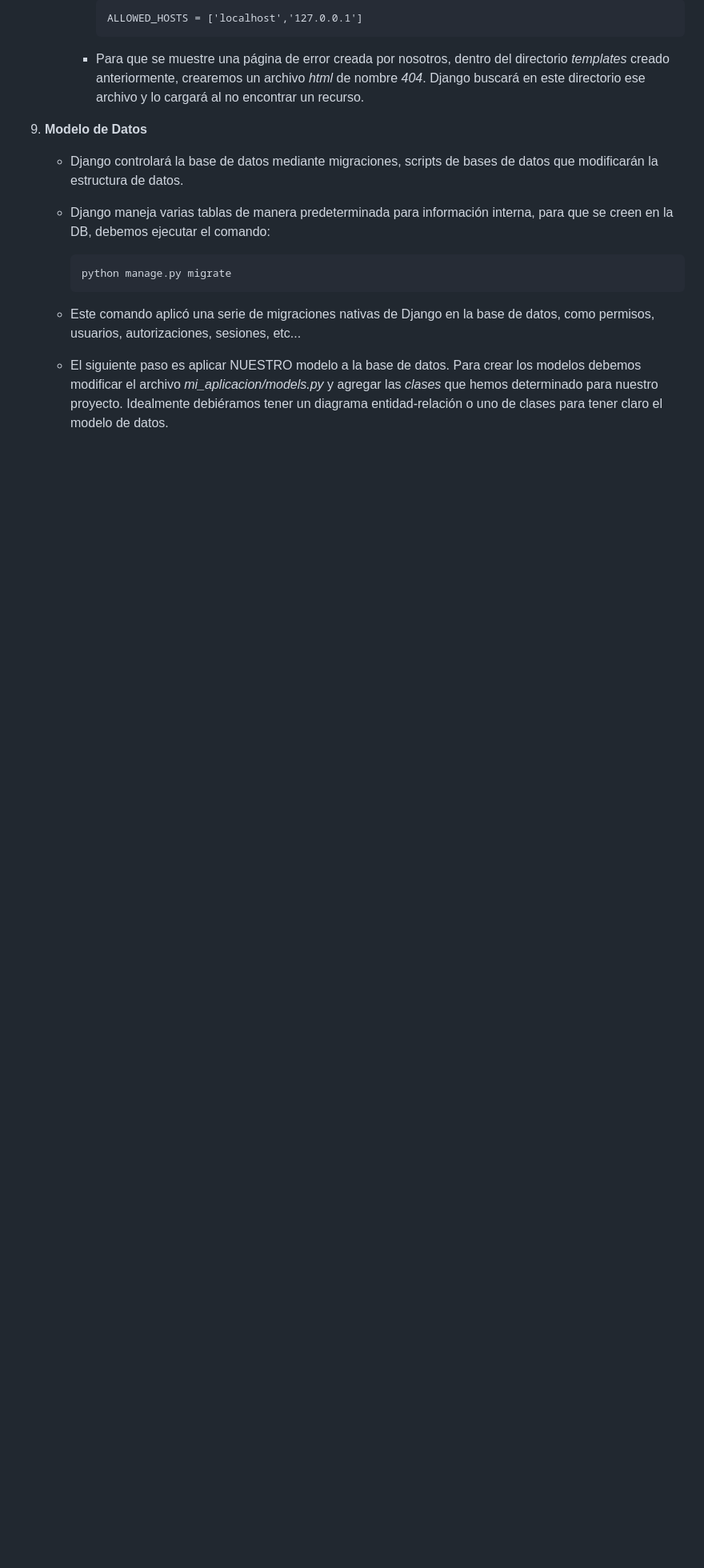
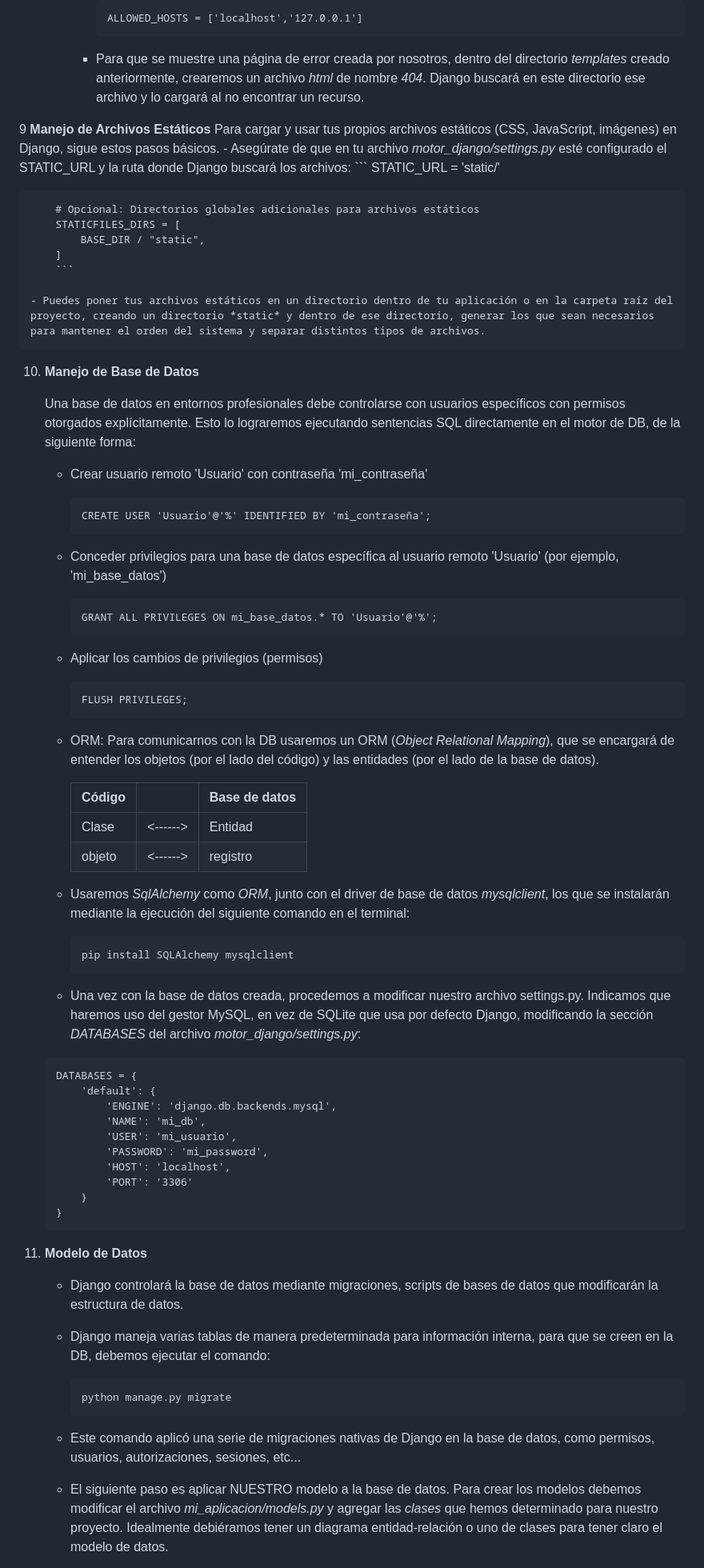
Before and after one commit to baileytorch/IEI_N4_C1, a Markdown page: README.md, the part around one of its changes. Shown at 80% size. GitHub-like rendering; blank space fills up the shorter version.

````diff
--- a/README.md
+++ b/README.md
@@ -197,7 +197,65 @@ Como buenos desarrolladores, ya debemos tener creado un repositorio para trabaja
 
         - Para que se muestre una página de error creada por nosotros, dentro del directorio *templates* creado anteriormente, crearemos un archivo *html* de nombre *404*. Django buscará en este directorio ese archivo y lo cargará al no encontrar un recurso.
 
-9. **Modelo de Datos**
+9 **Manejo de Archivos Estáticos**
+    Para cargar y usar tus propios archivos estáticos (CSS, JavaScript, imágenes) en Django, sigue estos pasos básicos.
+    - Asegúrate de que en tu archivo *motor_django/settings.py* esté configurado el STATIC_URL y la ruta donde Django buscará los archivos:
+        ```
+        STATIC_URL = 'static/'
+
+        # Opcional: Directorios globales adicionales para archivos estáticos
+        STATICFILES_DIRS = [
+            BASE_DIR / "static",
+        ]
+        ```
+
+    - Puedes poner tus archivos estáticos en un directorio dentro de tu aplicación o en la carpeta raíz del proyecto, creando un directorio *static* y dentro de ese directorio, generar los que sean necesarios para mantener el orden del sistema y separar distintos tipos de archivos.
+
+10. **Manejo de Base de Datos**
+
+    Una base de datos en entornos profesionales debe controlarse con usuarios específicos con permisos otorgados explícitamente. Esto lo lograremos ejecutando sentencias SQL directamente en el motor de DB, de la siguiente forma:
+    - Crear usuario remoto 'Usuario' con contraseña 'mi_contraseña'
+        ```
+        CREATE USER 'Usuario'@'%' IDENTIFIED BY 'mi_contraseña';
+        ```
+
+    - Conceder privilegios para una base de datos específica al usuario remoto 'Usuario' (por ejemplo, 'mi_base_datos')
+        ```
+        GRANT ALL PRIVILEGES ON mi_base_datos.* TO 'Usuario'@'%';
+        ```
+
+    - Aplicar los cambios de privilegios (permisos)
+        ```
+        FLUSH PRIVILEGES;
+        ```
+
+    - ORM: Para comunicarnos con la DB usaremos un ORM (*Object Relational Mapping*), que se encargará de entender los objetos (por el lado del código) y las entidades (por el lado de la base de datos).
+
+        | Código |          | Base de datos |
+        | -------- | -------- | -------- |
+        | Clase | <------> | Entidad |
+        | objeto | <------> | registro |
+
+    - Usaremos *SqlAlchemy* como *ORM*, junto con el driver de base de datos *mysqlclient*, los que se instalarán mediante la ejecución del siguiente comando en el terminal:
+        ```
+        pip install SQLAlchemy mysqlclient
+        ```
+
+    - Una vez con la base de datos creada, procedemos a modificar nuestro archivo settings.py. Indicamos que haremos uso del gestor MySQL, en vez de SQLite que usa por defecto Django, modificando la sección *DATABASES* del archivo *motor_django/settings.py*:
+    ```
+    DATABASES = {
+        'default': {
+            'ENGINE': 'django.db.backends.mysql',
+            'NAME': 'mi_db',
+            'USER': 'mi_usuario',
+            'PASSWORD': 'mi_password',
+            'HOST': 'localhost',
+            'PORT': '3306'
+        }
+    }
+    ```
+
+11. **Modelo de Datos**
     - Django controlará la base de datos mediante migraciones, scripts de bases de datos que modificarán la estructura de datos.
     - Django maneja varias tablas de manera predeterminada para información interna, para que se creen en la DB, debemos ejecutar el comando:
         ```
````
Also changed, not shown: other parts of README.md (+78 -71 lines).
